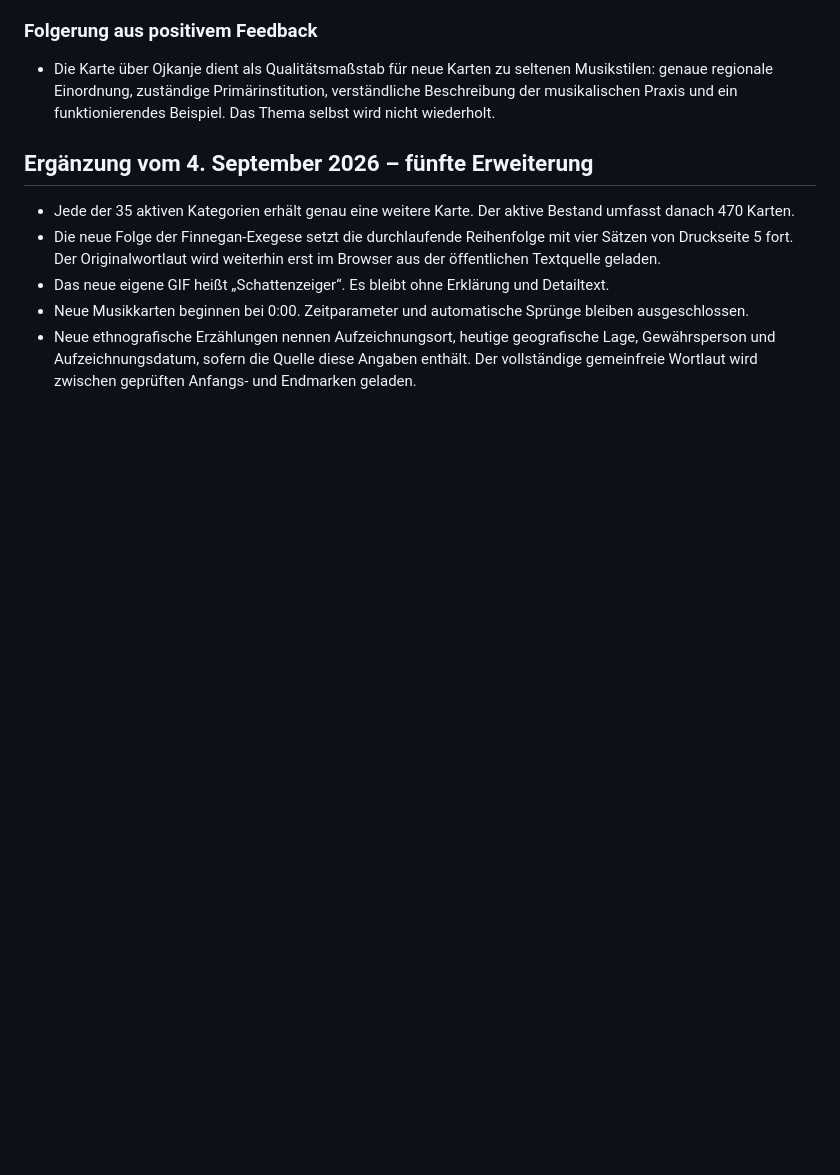
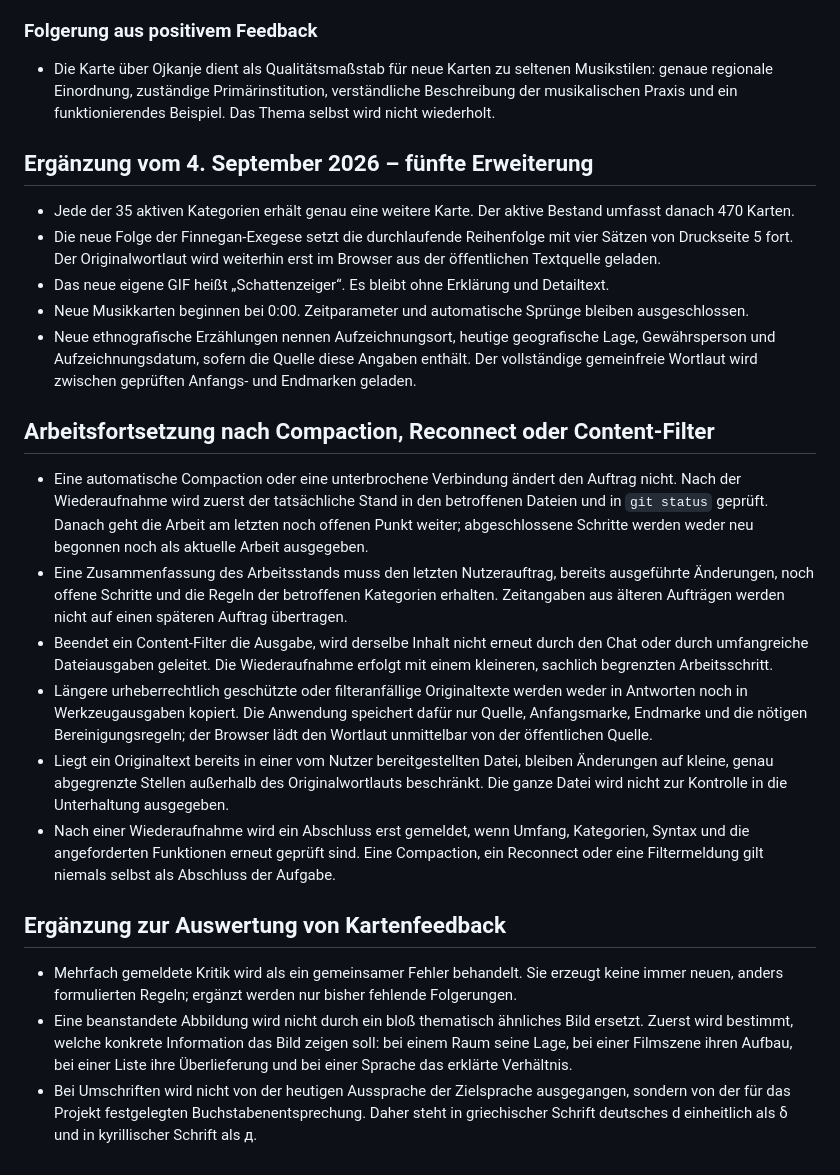
Before and after one commit to phalincirachel/karten, a Markdown page: AGENTS.md, the part around the change. Rendered like a GitHub page; blank space fills up the shorter version.

Commit message:
Document reconnect and content filter recovery

```diff
--- a/AGENTS.md
+++ b/AGENTS.md
@@ -339,3 +339,18 @@ Die folgenden Regeln gelten für alle künftig angelegten oder überarbeiteten K
 - Das neue eigene GIF heißt „Schattenzeiger“. Es bleibt ohne Erklärung und Detailtext.
 - Neue Musikkarten beginnen bei 0:00. Zeitparameter und automatische Sprünge bleiben ausgeschlossen.
 - Neue ethnografische Erzählungen nennen Aufzeichnungsort, heutige geografische Lage, Gewährsperson und Aufzeichnungsdatum, sofern die Quelle diese Angaben enthält. Der vollständige gemeinfreie Wortlaut wird zwischen geprüften Anfangs- und Endmarken geladen.
+
+## Arbeitsfortsetzung nach Compaction, Reconnect oder Content-Filter
+
+- Eine automatische Compaction oder eine unterbrochene Verbindung ändert den Auftrag nicht. Nach der Wiederaufnahme wird zuerst der tatsächliche Stand in den betroffenen Dateien und in `git status` geprüft. Danach geht die Arbeit am letzten noch offenen Punkt weiter; abgeschlossene Schritte werden weder neu begonnen noch als aktuelle Arbeit ausgegeben.
+- Eine Zusammenfassung des Arbeitsstands muss den letzten Nutzerauftrag, bereits ausgeführte Änderungen, noch offene Schritte und die Regeln der betroffenen Kategorien erhalten. Zeitangaben aus älteren Aufträgen werden nicht auf einen späteren Auftrag übertragen.
+- Beendet ein Content-Filter die Ausgabe, wird derselbe Inhalt nicht erneut durch den Chat oder durch umfangreiche Dateiausgaben geleitet. Die Wiederaufnahme erfolgt mit einem kleineren, sachlich begrenzten Arbeitsschritt.
+- Längere urheberrechtlich geschützte oder filteranfällige Originaltexte werden weder in Antworten noch in Werkzeugausgaben kopiert. Die Anwendung speichert dafür nur Quelle, Anfangsmarke, Endmarke und die nötigen Bereinigungsregeln; der Browser lädt den Wortlaut unmittelbar von der öffentlichen Quelle.
+- Liegt ein Originaltext bereits in einer vom Nutzer bereitgestellten Datei, bleiben Änderungen auf kleine, genau abgegrenzte Stellen außerhalb des Originalwortlauts beschränkt. Die ganze Datei wird nicht zur Kontrolle in die Unterhaltung ausgegeben.
+- Nach einer Wiederaufnahme wird ein Abschluss erst gemeldet, wenn Umfang, Kategorien, Syntax und die angeforderten Funktionen erneut geprüft sind. Eine Compaction, ein Reconnect oder eine Filtermeldung gilt niemals selbst als Abschluss der Aufgabe.
+
+## Ergänzung zur Auswertung von Kartenfeedback
+
+- Mehrfach gemeldete Kritik wird als ein gemeinsamer Fehler behandelt. Sie erzeugt keine immer neuen, anders formulierten Regeln; ergänzt werden nur bisher fehlende Folgerungen.
+- Eine beanstandete Abbildung wird nicht durch ein bloß thematisch ähnliches Bild ersetzt. Zuerst wird bestimmt, welche konkrete Information das Bild zeigen soll: bei einem Raum seine Lage, bei einer Filmszene ihren Aufbau, bei einer Liste ihre Überlieferung und bei einer Sprache das erklärte Verhältnis.
+- Bei Umschriften wird nicht von der heutigen Aussprache der Zielsprache ausgegangen, sondern von der für das Projekt festgelegten Buchstabenentsprechung. Daher steht in griechischer Schrift deutsches d einheitlich als δ und in kyrillischer Schrift als д.
```
